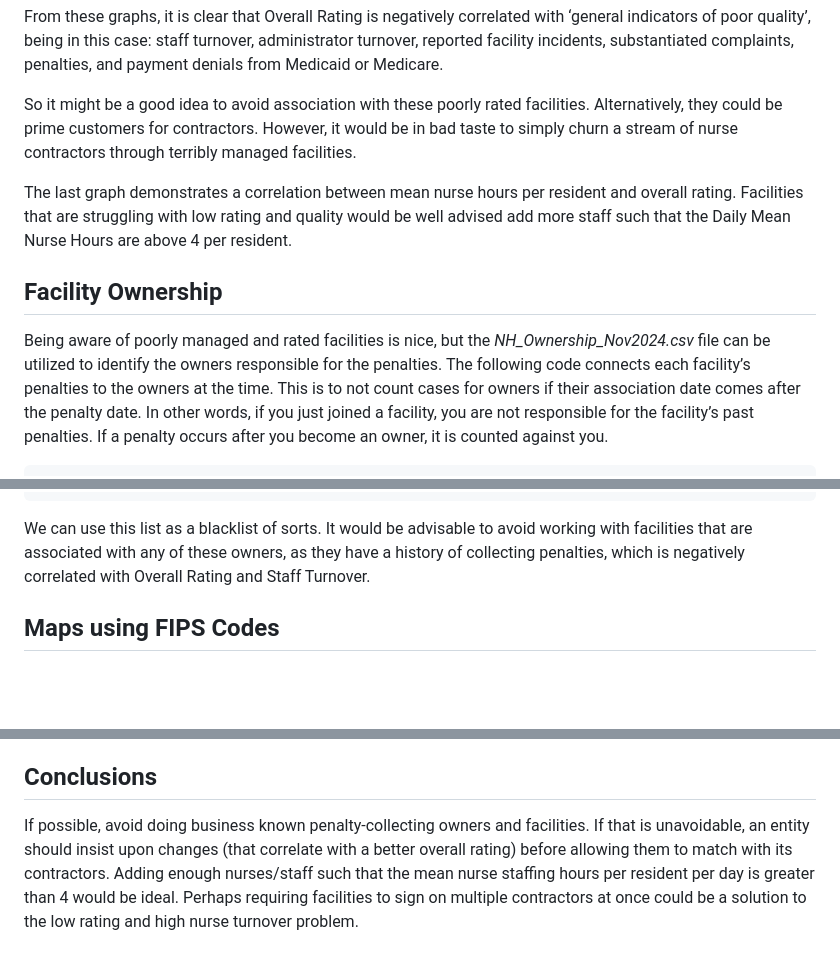
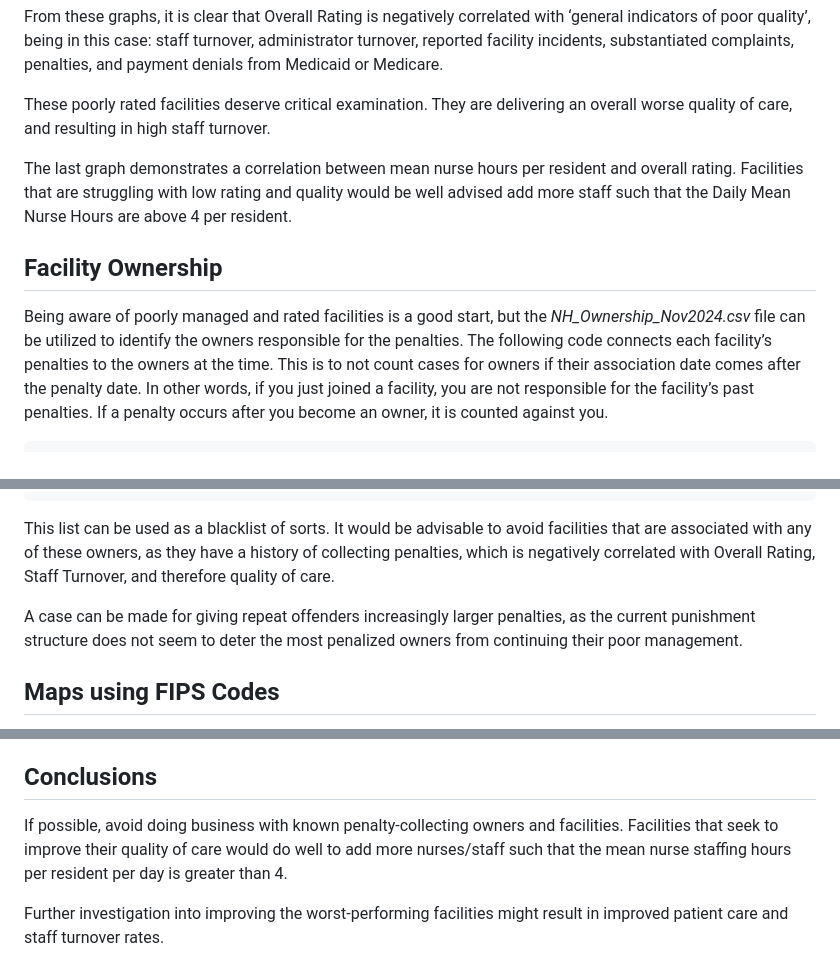
Before and after one commit to pokemm/Nursing-Home-Data-Analysis, a Markdown page: Nursing-Home-Analysis.md, 3 parts joined by grey strips. GitHub-like rendering; blank space fills up the shorter version.

```diff
--- a/Nursing-Home-Analysis.md
+++ b/Nursing-Home-Analysis.md
@@ -73,10 +84,9 @@ case: staff turnover, administrator turnover, reported facility
 incidents, substantiated complaints, penalties, and payment denials from
 Medicaid or Medicare.
 
-So it might be a good idea to avoid association with these poorly rated
-facilities. Alternatively, they could be prime customers for
-contractors. However, it would be in bad taste to simply churn a stream
-of nurse contractors through terribly managed facilities.
+These poorly rated facilities deserve critical examination. They are
+delivering an overall worse quality of care, and resulting in high staff
+turnover.
 
 The last graph demonstrates a correlation between mean nurse hours per
 resident and overall rating. Facilities that are struggling with low
@@ -85,9 +95,9 @@ Daily Mean Nurse Hours are above 4 per resident.
 
 ## Facility Ownership
 
-Being aware of poorly managed and rated facilities is nice, but the
-*NH_Ownership_Nov2024.csv* file can be utilized to identify the owners
-responsible for the penalties. The following code connects each
+Being aware of poorly managed and rated facilities is a good start, but
+the *NH_Ownership_Nov2024.csv* file can be utilized to identify the
+owners responsible for the penalties. The following code connects each
 facility’s penalties to the owners at the time. This is to not count
 cases for owners if their association date comes after the penalty date.
 In other words, if you just joined a facility, you are not responsible
@@ -188,10 +198,14 @@ head(count_owner_penalty_with_date[order(-count_owner_penalty_with_date$n), ] ,
     ## 14451                                      MARGULIES, ZISHA 147
     ## 2197                                          BLAKE, MALISA 146
 
-We can use this list as a blacklist of sorts. It would be advisable to
-avoid working with facilities that are associated with any of these
-owners, as they have a history of collecting penalties, which is
-negatively correlated with Overall Rating and Staff Turnover.
+This list can be used as a blacklist of sorts. It would be advisable to
+avoid facilities that are associated with any of these owners, as they
+have a history of collecting penalties, which is negatively correlated
+with Overall Rating, Staff Turnover, and therefore quality of care.
+
+A case can be made for giving repeat offenders increasingly larger
+penalties, as the current punishment structure does not seem to deter
+the most penalized owners from continuing their poor management.
 
 ## Maps using FIPS Codes
 
@@ -254,11 +268,10 @@ facilities are not evenly spread throughout the United States.
 
 ## Conclusions
 
-If possible, avoid doing business known penalty-collecting owners and
-facilities. If that is unavoidable, an entity should insist upon changes
-(that correlate with a better overall rating) before allowing them to
-match with its contractors. Adding enough nurses/staff such that the
-mean nurse staffing hours per resident per day is greater than 4 would
-be ideal. Perhaps requiring facilities to sign on multiple contractors
-at once could be a solution to the low rating and high nurse turnover
-problem.
+If possible, avoid doing business with known penalty-collecting owners
+and facilities. Facilities that seek to improve their quality of care
+would do well to add more nurses/staff such that the mean nurse staffing
+hours per resident per day is greater than 4.
+
+Further investigation into improving the worst-performing facilities
+might result in improved patient care and staff turnover rates.
```
Also changed, not shown: other parts of Nursing-Home-Analysis.md (+12 -1 lines).
